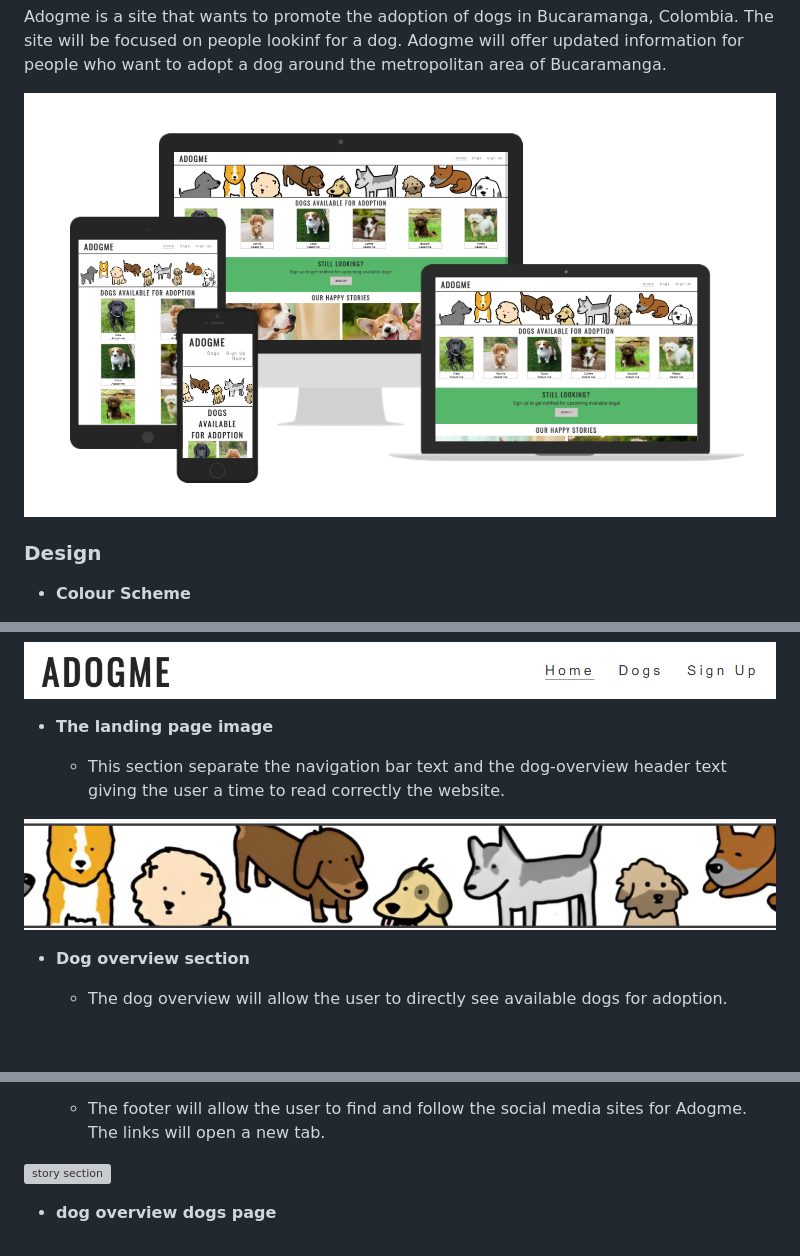
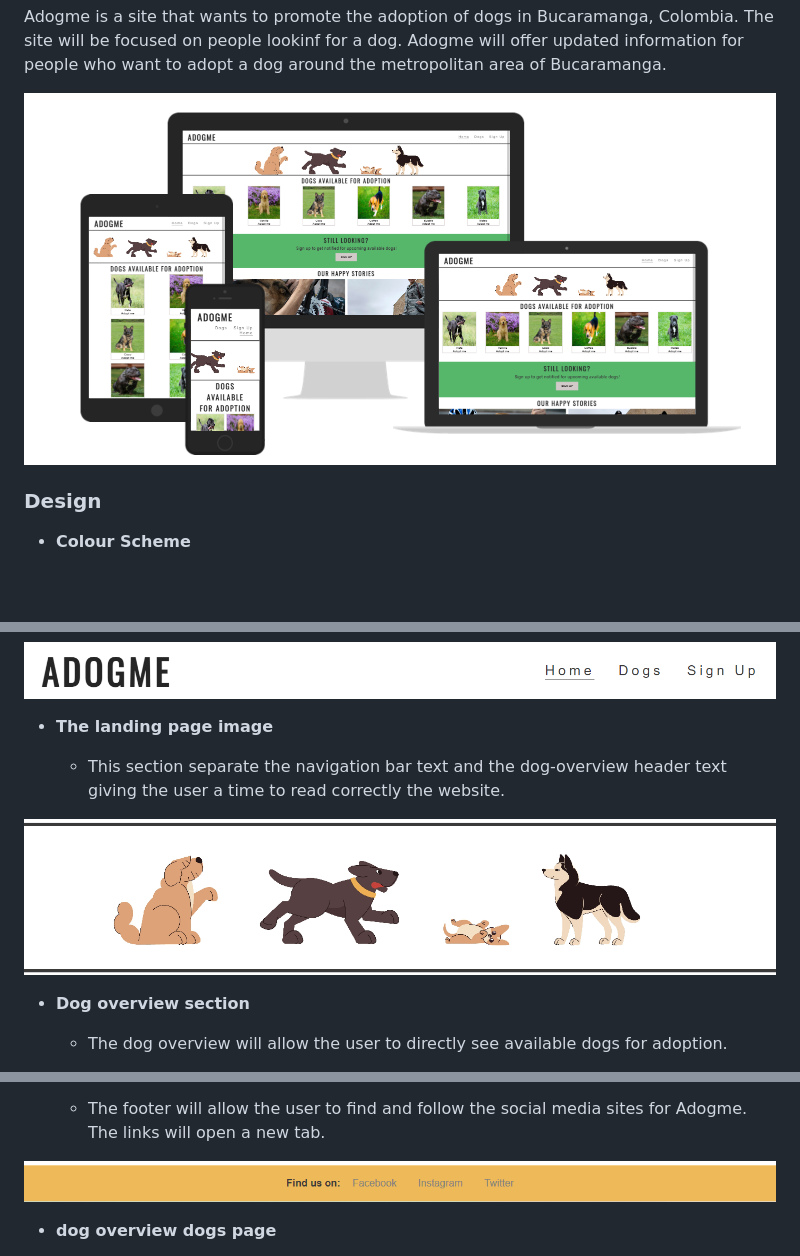
Before and after one commit to andresfgc/P1-Adogme, a Markdown page: README.md, 3 parts joined by grey strips. GitHub-like rendering; pictures changed too: media/adogme_mockup.PNG, media/landing_page_image.PNG; blank space fills up the shorter version; grey boxes are pictures that could not be loaded.

Commit message:
Change Readme images

```diff
--- a/README.md
+++ b/README.md
@@ -70,7 +70,7 @@ Adogme is a site that wants to promote the adoption of dogs in Bucaramanga, Colo
 
   - The footer will allow the user to find and follow the social media sites for Adogme. The links will open a new tab.
 
-![story section](/media/stories.PNG)
+![story section](/media/footer.PNG)
 
 - __dog overview dogs page__
 
```
Also changed, not shown: 4 other files.
